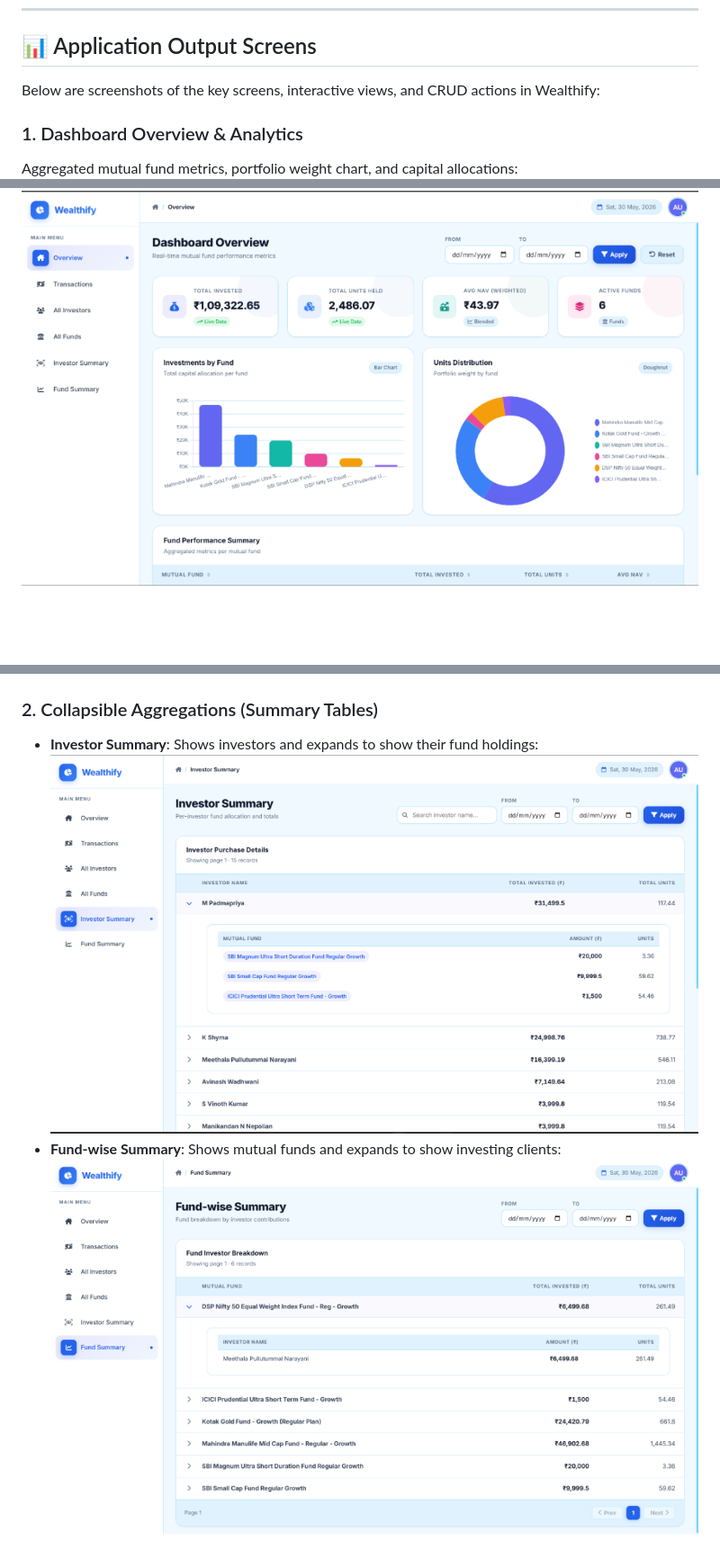
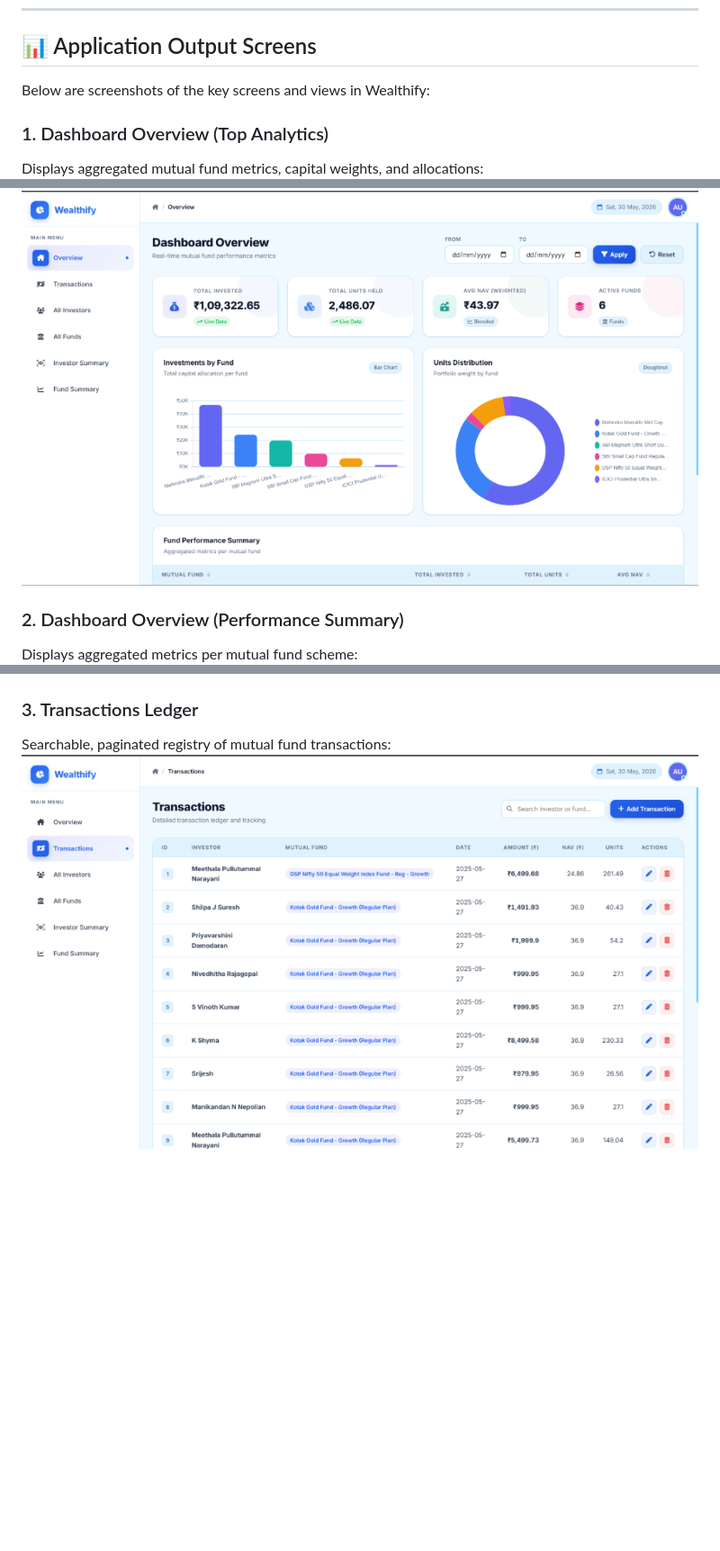
Before and after one commit to rbindhu130-glitch/wealthify-task, a Markdown page: README.md, 3 parts joined by grey strips. Shown: that part at 90% size. Rendered like a GitHub page; blank space fills up the shorter version.

```diff
--- a/README.md
+++ b/README.md
@@ -118,16 +118,17 @@ The application separates concerns by distinguishing between **Read-Only Aggrega
 
 ## 📊 Application Output Screens
 
-Below are screenshots of the key screens, interactive views, and CRUD actions in Wealthify:
+Below are screenshots of the key screens and views in Wealthify:
 
-### 1. Dashboard Overview & Analytics
-Aggregated mutual fund metrics, portfolio weight chart, and capital allocations:
+### 1. Dashboard Overview (Top Analytics)
+Displays aggregated mutual fund metrics, capital weights, and allocations:
 ![Dashboard Overview Top](screenshots/dashboard_overview_top.png)
+
+### 2. Dashboard Overview (Performance Summary)
+Displays aggregated metrics per mutual fund scheme:
 ![Dashboard Overview Bottom](screenshots/dashboard_overview_bottom.png)
 
-### 2. Collapsible Aggregations (Summary Tables)
-* **Investor Summary**: Shows investors and expands to show their fund holdings:
-  ![Investor Summary Expanded](screenshots/investor_summary_expanded.png)
-* **Fund-wise Summary**: Shows mutual funds and expands to show investing clients:
-  ![Fund Summary Expanded](screenshots/fund_summary_expanded.png)
+### 3. Transactions Ledger
+Searchable, paginated registry of mutual fund transactions:
+![Transactions Ledger](screenshots/transactions_ledger.png)
 
```
Also changed, not shown: other parts of README.md (+38 -16 lines), screenshots/all_funds_list.png (added), screenshots/fund_summary_accordion.png (added), screenshots/investor_summary_accordion.png (added).
